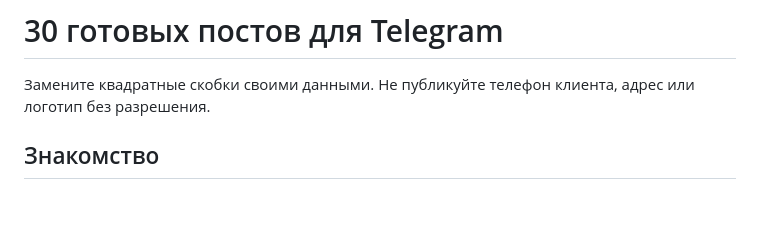
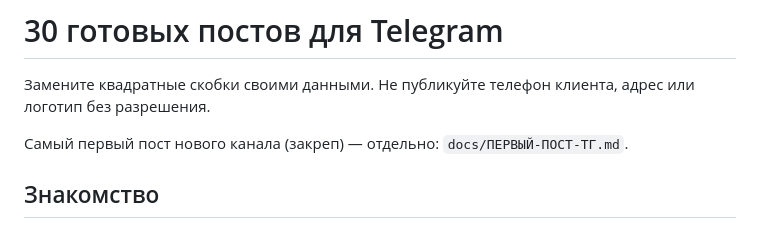
Before and after one commit to onix312/ai, a Markdown page: docs/ГОТОВЫЕ-ПОСТЫ.md, the part around the change. GitHub-like rendering; blank space fills up the shorter version.

```diff
--- a/docs/ГОТОВЫЕ-ПОСТЫ.md
+++ b/docs/ГОТОВЫЕ-ПОСТЫ.md
@@ -1,6 +1,8 @@
 # 30 готовых постов для Telegram
 
 Замените квадратные скобки своими данными. Не публикуйте телефон клиента, адрес или логотип без разрешения.
+
+Самый первый пост нового канала (закреп) — отдельно: `docs/ПЕРВЫЙ-ПОСТ-ТГ.md`.
 
 ## Знакомство
 
```
Also changed, not shown: docs/ИДЕИ-9.3.md (+41 -1 lines), docs/ПЕРВЫЙ-ПОСТ-ТГ.md (added, +80 -0 lines).
